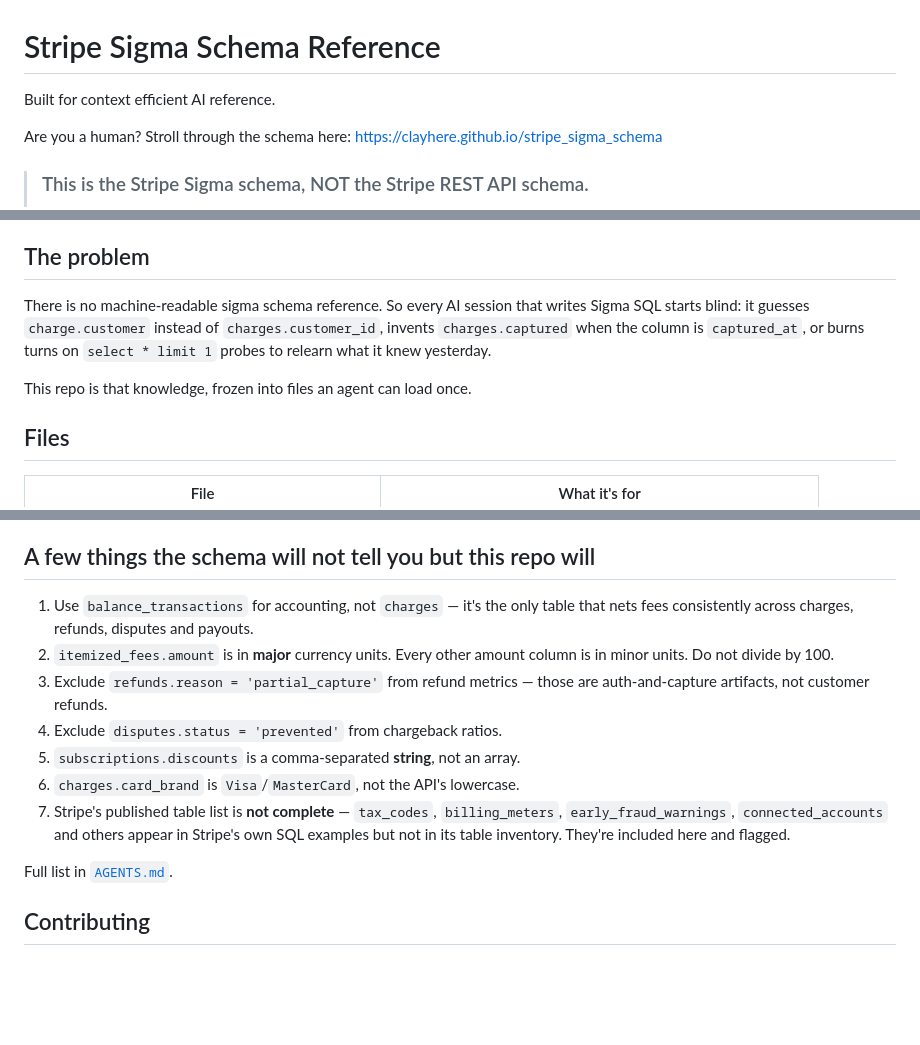
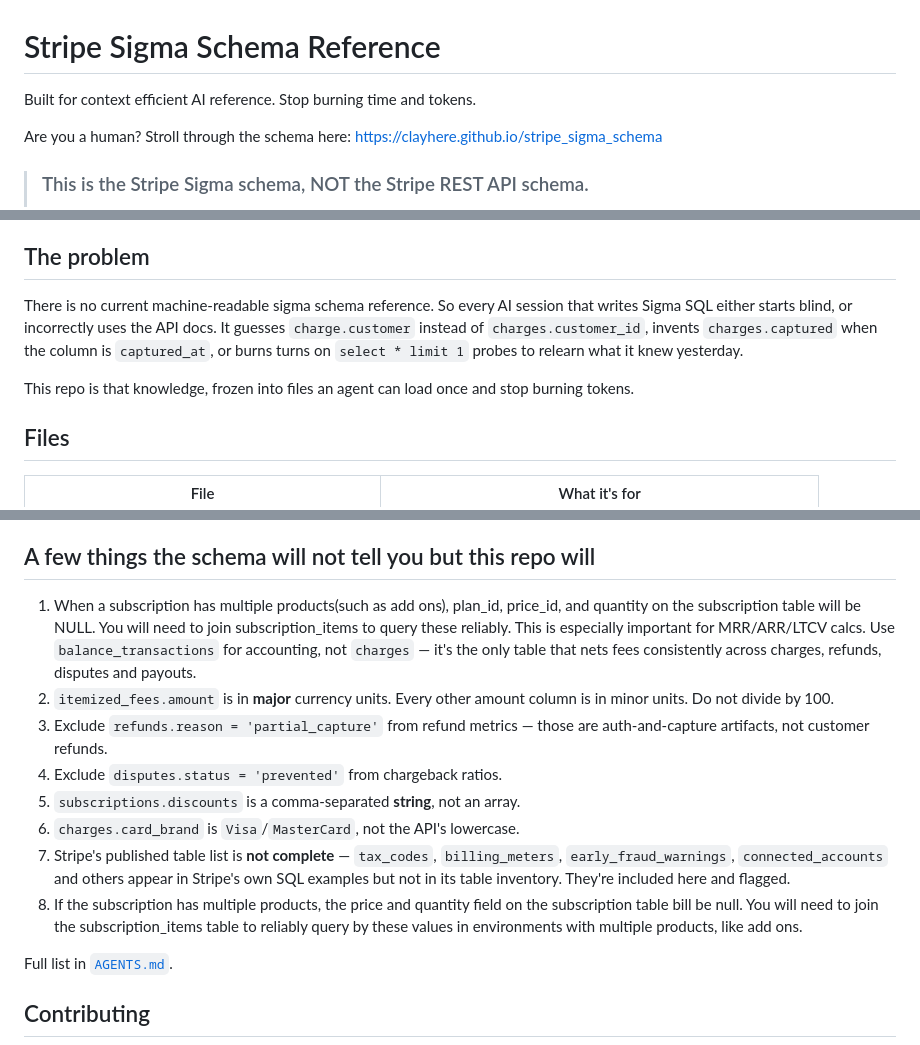
Before and after one commit to clayhere/stripe_sigma_schema, a Markdown page: README.md, 3 parts joined by grey strips. Drawn GitHub-style; blank space fills up the shorter version.

Commit message:
Improve documentation clarity

```diff
--- a/README.md
+++ b/README.md
@@ -1,5 +1,5 @@
 # Stripe Sigma Schema Reference
-Built for context efficient AI reference.
+Built for context efficient AI reference. Stop burning time and tokens.
 
 Are you a human? Stroll through the schema here: https://clayhere.github.io/stripe_sigma_schema
 
@@ -96,9 +96,9 @@ That makes the skill available in every project. To scope it to just this projec
 
 ## The problem
 
-There is no machine-readable sigma schema reference. So every AI session that writes Sigma SQL starts blind: it guesses `charge.customer` instead of `charges.customer_id`, invents `charges.captured` when the column is `captured_at`, or burns turns on `select * limit 1` probes to relearn what it knew yesterday.
+There is no current machine-readable sigma schema reference. So every AI session that writes Sigma SQL either starts blind, or incorrectly uses the API docs. It guesses `charge.customer` instead of `charges.customer_id`, invents `charges.captured` when the column is `captured_at`, or burns turns on `select * limit 1` probes to relearn what it knew yesterday.
 
-This repo is that knowledge, frozen into files an agent can load once.
+This repo is that knowledge, frozen into files an agent can load once and stop burning tokens.
 
 ## Files
 
@@ -159,13 +159,15 @@ It exists so an agent can see what values actually look like — `ch_` prefixes,
 
 ## A few things the schema will not tell you but this repo will
 
-1. Use `balance_transactions` for accounting, not `charges` — it's the only table that nets fees consistently across charges, refunds, disputes and payouts.
+1. When a subscription has multiple products(such as add ons), plan_id, price_id, and quantity on the subscription table will be NULL. You will need to join subscription_items to query these reliably. This is especially important for MRR/ARR/LTCV calcs.
+Use `balance_transactions` for accounting, not `charges` — it's the only table that nets fees consistently across charges, refunds, disputes and payouts.
 2. `itemized_fees.amount` is in **major** currency units. Every other amount column is in minor units. Do not divide by 100.
 3. Exclude `refunds.reason = 'partial_capture'` from refund metrics — those are auth-and-capture artifacts, not customer refunds.
 4. Exclude `disputes.status = 'prevented'` from chargeback ratios.
 5. `subscriptions.discounts` is a comma-separated **string**, not an array.
 6. `charges.card_brand` is `Visa`/`MasterCard`, not the API's lowercase.
 7. Stripe's published table list is **not complete** — `tax_codes`, `billing_meters`, `early_fraud_warnings`, `connected_accounts` and others appear in Stripe's own SQL examples but not in its table inventory. They're included here and flagged.
+8. If the subscription has multiple products, the price and quantity field on the subscription table bill be null. You will need to join the subscription_items table to reliably query by these values in environments with multiple products, like add ons.
 
 Full list in [`AGENTS.md`](AGENTS.md).
 
```
